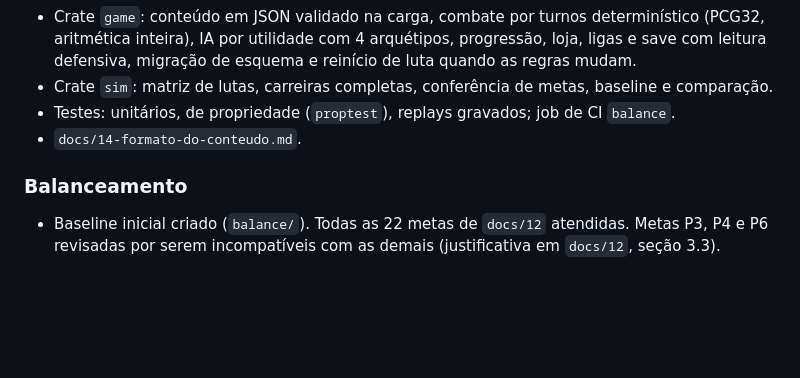
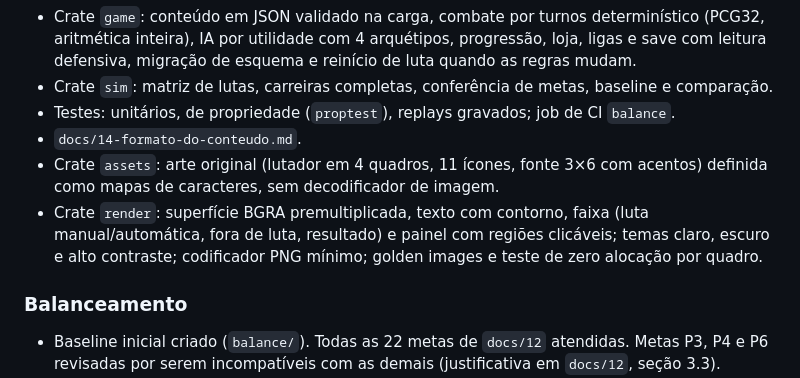
Before and after one commit to PedroRomanelo/TaskBarFGladiator, a Markdown page: CHANGELOG.md, the part around the change. Rendered like a GitHub page; blank space fills up the shorter version.

```diff
--- a/CHANGELOG.md
+++ b/CHANGELOG.md
@@ -16,6 +16,11 @@ A seção **Balanceamento** registra toda mudança de regras ou conteúdo (ver
 - Crate `sim`: matriz de lutas, carreiras completas, conferência de metas, baseline e comparação.
 - Testes: unitários, de propriedade (`proptest`), replays gravados; job de CI `balance`.
 - `docs/14-formato-do-conteudo.md`.
+- Crate `assets`: arte original (lutador em 4 quadros, 11 ícones, fonte 3×6 com acentos) definida como
+  mapas de caracteres, sem decodificador de imagem.
+- Crate `render`: superfície BGRA premultiplicada, texto com contorno, faixa (luta manual/automática,
+  fora de luta, resultado) e painel com regiões clicáveis; temas claro, escuro e alto contraste;
+  codificador PNG mínimo; golden images e teste de zero alocação por quadro.
 
 ### Balanceamento
 - Baseline inicial criado (`balance/`). Todas as 22 metas de `docs/12` atendidas. Metas P3, P4 e P6
```
Also changed, not shown: README.md (+16 -1 lines), docs/img/faixa-hub-tema-claro.png (added), docs/img/faixa-luta-manual.png (added), docs/img/painel-loja.png (added), 14 other files.
